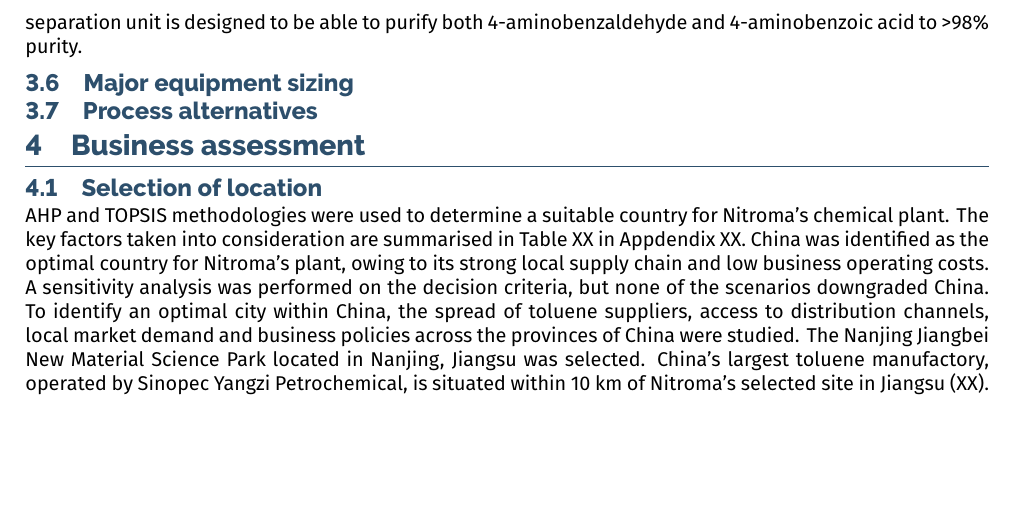
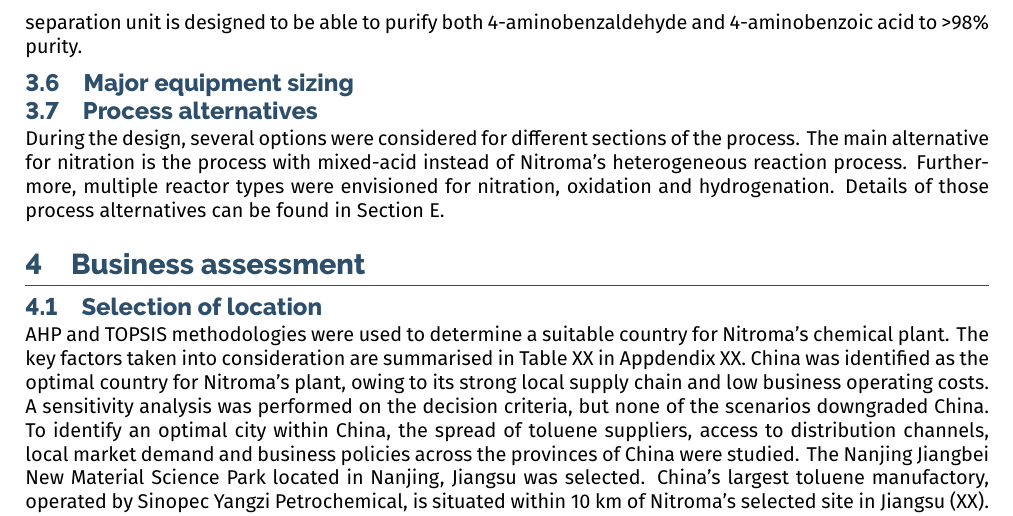
Before and after one commit to nitroma/interim-report, a LaTeX document (main.tex, which reads sections/3-process.tex): part of page 5 of 18, cut so that both start at the same text, the shorter picture padded with empty space. Compiled offline with XeLaTeX.

Commit message:
Update on Overleaf.

```diff
--- a/sections/3-process.tex
+++ b/sections/3-process.tex
@@ -40,7 +40,7 @@ The effluent from the reactor is then purified to yield product streams that mee
 
 
 \subsection{Process alternatives}
-
+During the design, several options were considered for different sections of the process. The main alternative for nitration is the process with mixed-acid instead of Nitroma's heterogeneous reaction process. Furthermore, multiple reactor types were envisioned for nitration, oxidation and hydrogenation. Details of those process alternatives can be found in \Cref{app:alternatives}.
 
 %to be added in appendix? --> just mention them here and refer to appendix but we need it here too
 
```
